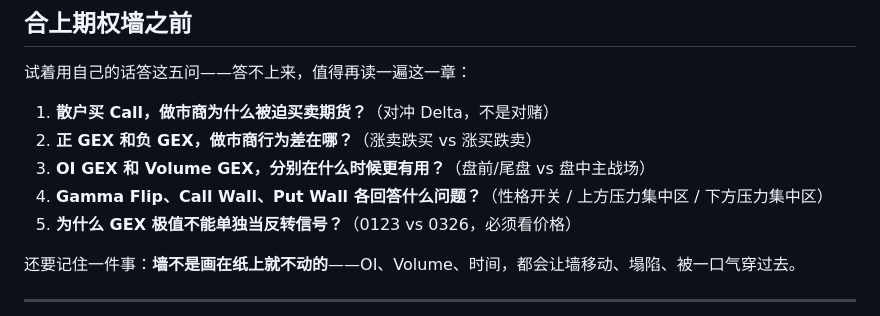
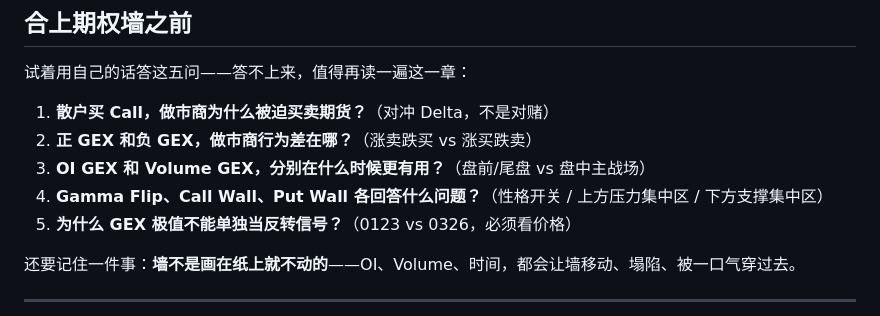
Before and after one commit to kain26/options-wall-book, a Markdown page: content/chapters/02-market-makers-gex.md, the part around the change. Drawn GitHub-style.

Commit message:
docs(第2章): Put Wall 表述回归全书统一口径
「下方压力集中区」改回「下方支撑集中区」，与附录术语表、第 3 章三价位表一致。

Co-Authored-By: Claude Opus 5 <noreply@anthropic.com>

```diff
--- a/content/chapters/02-market-makers-gex.md
+++ b/content/chapters/02-market-makers-gex.md
@@ -750,7 +750,7 @@ GEX 对我来说，是**天气预报**，不是**导航指令**。
 1. **散户买 Call，做市商为什么被迫买卖期货？**（对冲 Delta，不是对赌）
 2. **正 GEX 和负 GEX，做市商行为差在哪？**（涨卖跌买 vs 涨买跌卖）
 3. **OI GEX 和 Volume GEX，分别在什么时候更有用？**（盘前/尾盘 vs 盘中主战场）
-4. **Gamma Flip、Call Wall、Put Wall 各回答什么问题？**（性格开关 / 上方压力集中区 / 下方压力集中区）
+4. **Gamma Flip、Call Wall、Put Wall 各回答什么问题？**（性格开关 / 上方压力集中区 / 下方支撑集中区）
 5. **为什么 GEX 极值不能单独当反转信号？**（0123 vs 0326，必须看价格）
 
 还要记住一件事：**墙不是画在纸上就不动的**——OI、Volume、时间，都会让墙移动、塌陷、被一口气穿过去。
```
